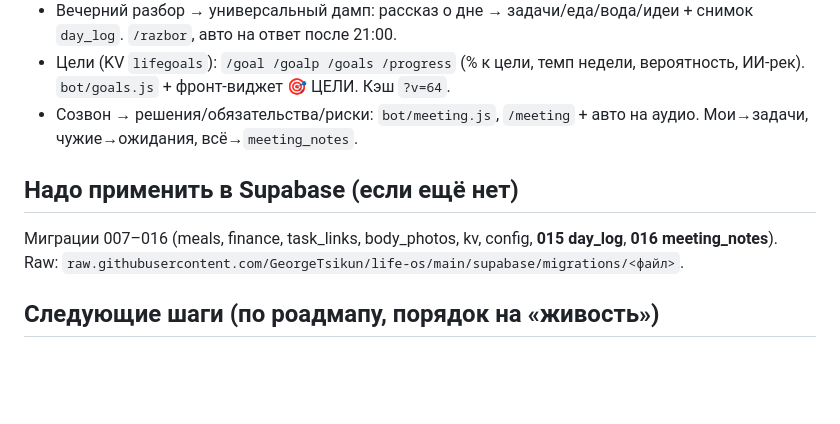
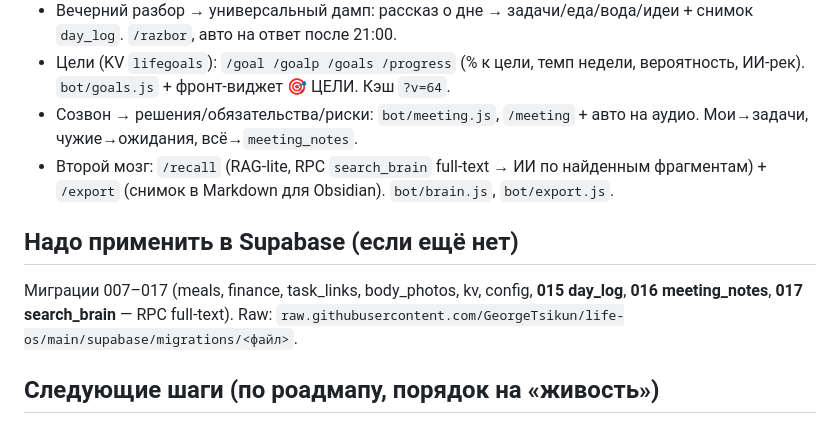
Before and after one commit to GeorgeTsikun/life-os, a Markdown page: HANDOFF.md, the part around the change. GitHub-like rendering; blank space fills up the shorter version.

Commit message:
docs: HANDOFF — второй мозг (/recall, /export) + миграция 017

```diff
--- a/HANDOFF.md
+++ b/HANDOFF.md
@@ -15,9 +15,10 @@
 - Вечерний разбор → универсальный дамп: рассказ о дне → задачи/еда/вода/идеи + снимок `day_log`. `/razbor`, авто на ответ после 21:00.
 - Цели (KV `lifegoals`): `/goal /goalp /goals /progress` (% к цели, темп недели, вероятность, ИИ-рек). `bot/goals.js` + фронт-виджет 🎯 ЦЕЛИ. Кэш `?v=64`.
 - Созвон → решения/обязательства/риски: `bot/meeting.js`, `/meeting` + авто на аудио. Мои→задачи, чужие→ожидания, всё→`meeting_notes`.
+- Второй мозг: `/recall` (RAG-lite, RPC `search_brain` full-text → ИИ по найденным фрагментам) + `/export` (снимок в Markdown для Obsidian). `bot/brain.js`, `bot/export.js`.
 
 ## Надо применить в Supabase (если ещё нет)
-Миграции 007–016 (meals, finance, task_links, body_photos, kv, config, **015 day_log**, **016 meeting_notes**). Raw: `raw.githubusercontent.com/GeorgeTsikun/life-os/main/supabase/migrations/<файл>`.
+Миграции 007–017 (meals, finance, task_links, body_photos, kv, config, **015 day_log**, **016 meeting_notes**, **017 search_brain** — RPC full-text). Raw: `raw.githubusercontent.com/GeorgeTsikun/life-os/main/supabase/migrations/<файл>`.
 
 ## Следующие шаги (по роадмапу, порядок на «живость»)
 1. Вечерний разбор коуча: свободный текст вечером → авто закрыть/перенести задачи + план на завтра. (`bot/scheduling.js` вечерний чекин + coach).
```
